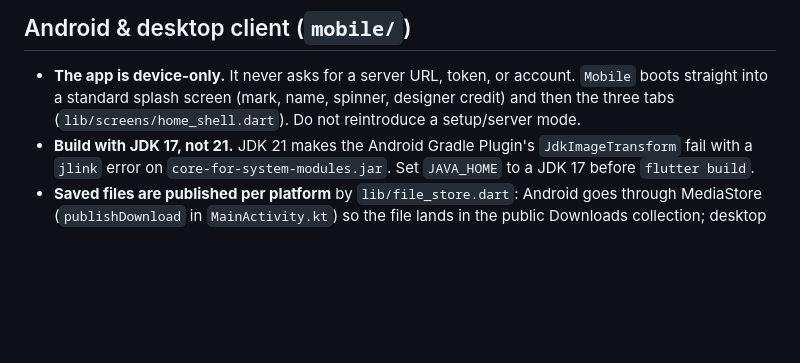
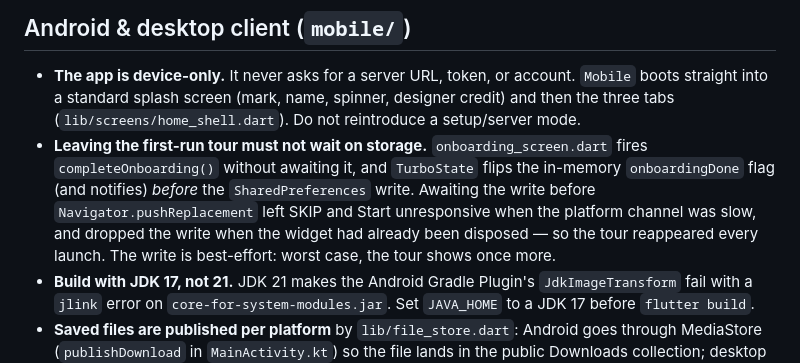
Before and after one commit to teejayfpi/turbo-downloader-enterprise, a Markdown page: AGENTS.md, the part around the change. Rendered like a GitHub page; blank space fills up the shorter version.

Commit message:
docs(agents): note that leaving onboarding must not await storage

```diff
--- a/AGENTS.md
+++ b/AGENTS.md
@@ -126,6 +126,13 @@ These caused real, user-visible bugs. Do not regress them.
   `Mobile` boots straight into a standard splash screen (mark, name, spinner,
   designer credit) and then the three tabs
   (`lib/screens/home_shell.dart`). Do not reintroduce a setup/server mode.
+- **Leaving the first-run tour must not wait on storage.** `onboarding_screen.dart`
+  fires `completeOnboarding()` without awaiting it, and `TurboState` flips the
+  in-memory `onboardingDone` flag (and notifies) *before* the `SharedPreferences`
+  write. Awaiting the write before `Navigator.pushReplacement` left SKIP and
+  Start unresponsive when the platform channel was slow, and dropped the write
+  when the widget had already been disposed — so the tour reappeared every
+  launch. The write is best-effort: worst case, the tour shows once more.
 - **Build with JDK 17, not 21.** JDK 21 makes the Android Gradle Plugin's
   `JdkImageTransform` fail with a `jlink` error on `core-for-system-modules.jar`.
   Set `JAVA_HOME` to a JDK 17 before `flutter build`.
```
